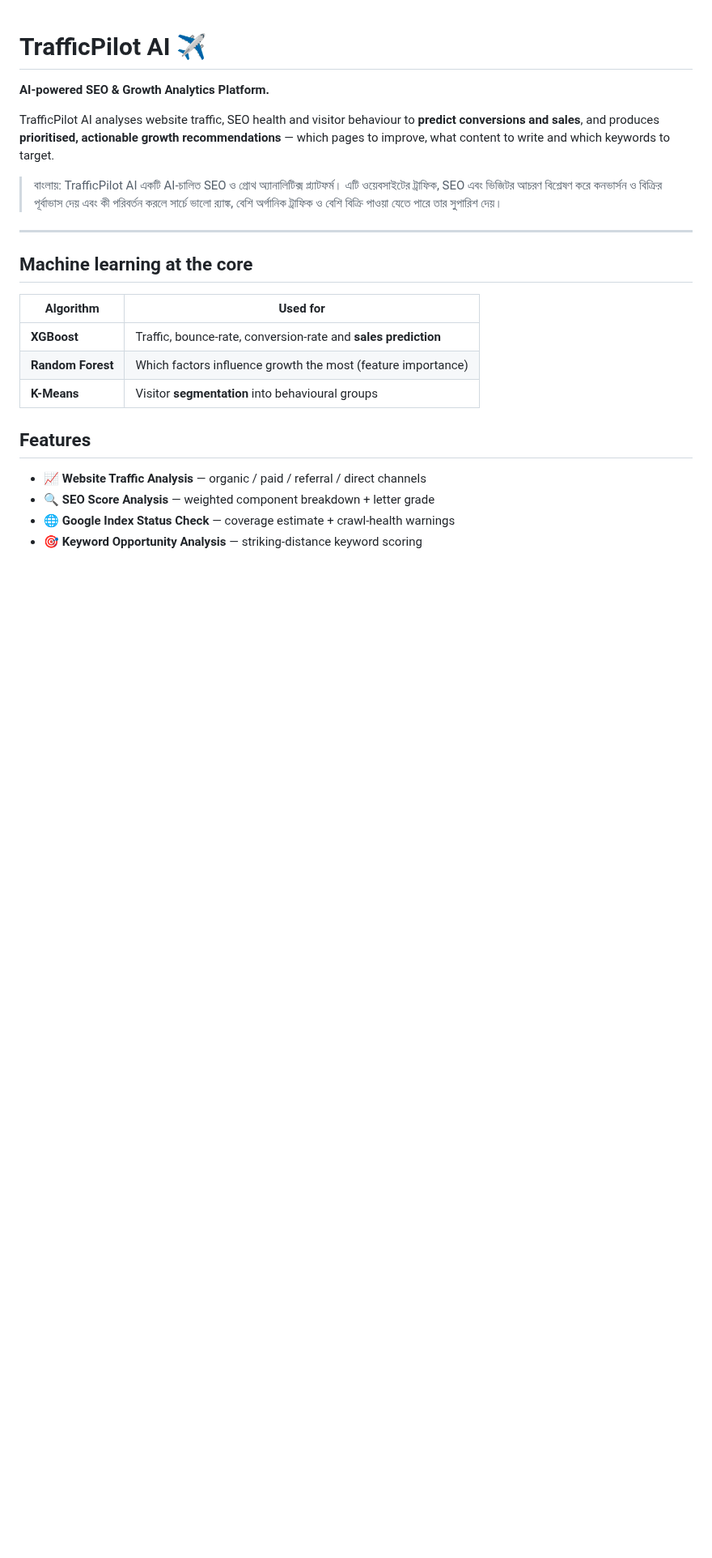
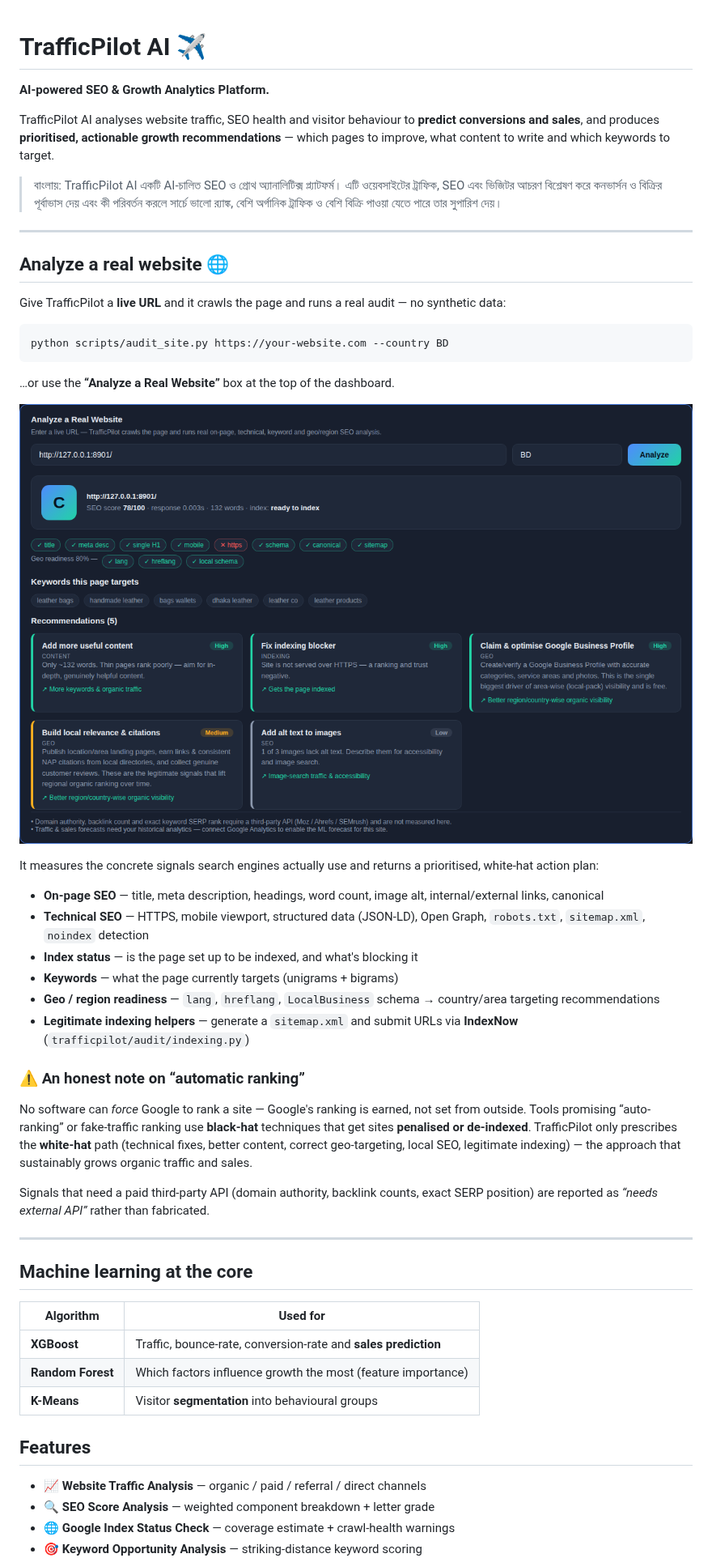
Before and after one commit to thecodebasedot/TrafficPilot-AI, a Markdown page: README.md, the part around one of its changes. Shown at 81% size. Rendered like a GitHub page; pictures changed too: docs/audit.png (added); blank space fills up the shorter version.

````diff
--- a/README.md
+++ b/README.md
@@ -11,6 +11,48 @@ keywords to target.
 > এটি ওয়েবসাইটের ট্রাফিক, SEO এবং ভিজিটর আচরণ বিশ্লেষণ করে কনভার্সন ও বিক্রির
 > পূর্বাভাস দেয় এবং কী পরিবর্তন করলে সার্চে ভালো র‍্যাঙ্ক, বেশি অর্গানিক ট্রাফিক ও
 > বেশি বিক্রি পাওয়া যেতে পারে তার সুপারিশ দেয়।
+
+---
+
+## Analyze a real website 🌐
+
+Give TrafficPilot a **live URL** and it crawls the page and runs a real audit —
+no synthetic data:
+
+```bash
+python scripts/audit_site.py https://your-website.com --country BD
+```
+
+…or use the **“Analyze a Real Website”** box at the top of the dashboard.
+
+![real website audit](docs/audit.png)
+
+It measures the concrete signals search engines actually use and returns a
+prioritised, white-hat action plan:
+
+- **On-page SEO** — title, meta description, headings, word count, image alt,
+  internal/external links, canonical
+- **Technical SEO** — HTTPS, mobile viewport, structured data (JSON-LD),
+  Open Graph, `robots.txt`, `sitemap.xml`, `noindex` detection
+- **Index status** — is the page set up to be indexed, and what's blocking it
+- **Keywords** — what the page currently targets (unigrams + bigrams)
+- **Geo / region readiness** — `lang`, `hreflang`, `LocalBusiness` schema →
+  country/area targeting recommendations
+- **Legitimate indexing helpers** — generate a `sitemap.xml` and submit URLs via
+  **IndexNow** (`trafficpilot/audit/indexing.py`)
+
+### ⚠️ An honest note on “automatic ranking”
+
+No software can *force* Google to rank a site — Google's ranking is earned, not
+set from outside. Tools promising “auto-ranking” or fake-traffic ranking use
+**black-hat** techniques that get sites **penalised or de-indexed**. TrafficPilot
+only prescribes the **white-hat** path (technical fixes, better content, correct
+geo-targeting, local SEO, legitimate indexing) — the approach that sustainably
+grows organic traffic and sales.
+
+Signals that need a paid third-party API (domain authority, backlink counts,
+exact SERP position) are reported as *“needs external API”* rather than
+fabricated.
 
 ---
 
````
Also changed, not shown: other parts of README.md (+12 -2 lines), 16 other files.
